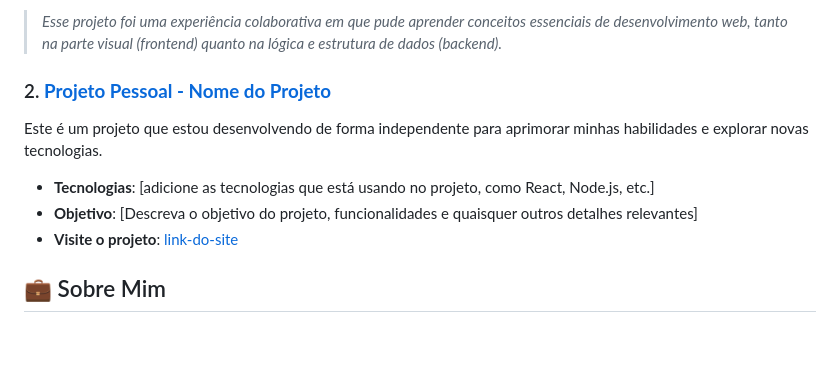
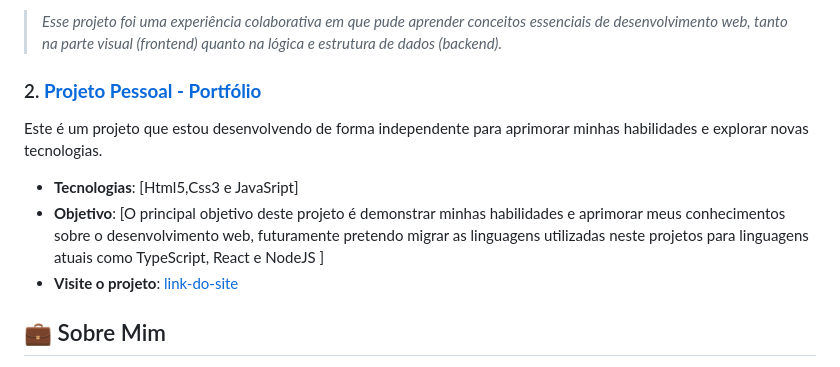
Before and after one commit to pluwyoo/portfolio.github.io, a Markdown page: README.md, the part around the change. Rendered like a GitHub page; blank space fills up the shorter version.

```diff
--- a/README.md
+++ b/README.md
@@ -26,13 +26,13 @@ Este é o projeto que desenvolvi com meus colegas de curso de Desenvolvimento de
 
 > *Esse projeto foi uma experiência colaborativa em que pude aprender conceitos essenciais de desenvolvimento web, tanto na parte visual (frontend) quanto na lógica e estrutura de dados (backend).*
 
-### 2. **[Projeto Pessoal - Nome do Projeto](link-do-projeto)**
+### 2. **[Projeto Pessoal - Portfólio](https://pluwyoo.github.io/PORTFOLIO/)**
 
 Este é um projeto que estou desenvolvendo de forma independente para aprimorar minhas habilidades e explorar novas tecnologias.
 
-- **Tecnologias**: [adicione as tecnologias que está usando no projeto, como React, Node.js, etc.]
-- **Objetivo**: [Descreva o objetivo do projeto, funcionalidades e quaisquer outros detalhes relevantes]
-- **Visite o projeto**: [link-do-site](link-do-site)
+- **Tecnologias**: [Html5,Css3 e JavaSript]
+- **Objetivo**: [O principal objetivo deste projeto é demonstrar minhas habilidades e aprimorar meus conhecimentos sobre o desenvolvimento web, futuramente pretendo migrar as linguagens utilizadas neste projetos para linguagens atuais como TypeScript, React e NodeJS ]
+- **Visite o projeto**: [link-do-site](https://pluwyoo.github.io/PORTFOLIO/)
 
 ## 💼 Sobre Mim
 
```
